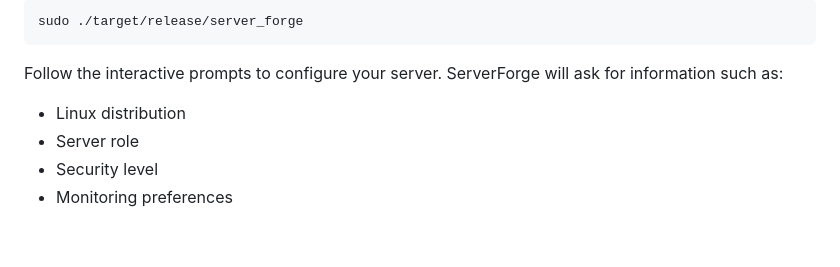
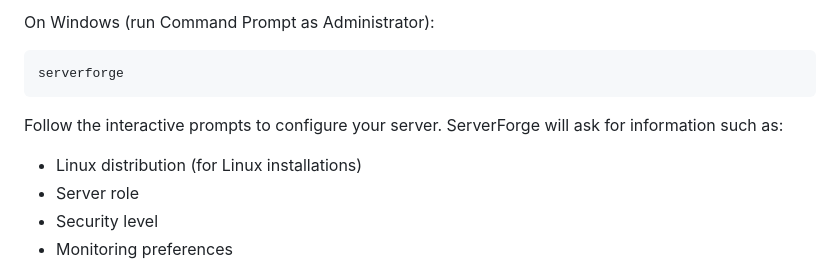
Before and after one commit to doziestar/server_forge, a Markdown page: README.md, the part around one of its changes. Rendered like a GitHub page; blank space fills up the shorter version.

````diff
--- a/README.md
+++ b/README.md
@@ -43,10 +113,13 @@ Run ServerForge with root privileges:
 ```
-sudo ./target/release/server_forge
+
+On Windows (run Command Prompt as Administrator):
+```cmd
+serverforge
 ```
 
 Follow the interactive prompts to configure your server. ServerForge will ask for information such as:
 
-- Linux distribution
+- Linux distribution (for Linux installations)
 - Server role
 - Security level
 - Monitoring preferences
````
Also changed, not shown: other parts of README.md (+85 -15 lines).
